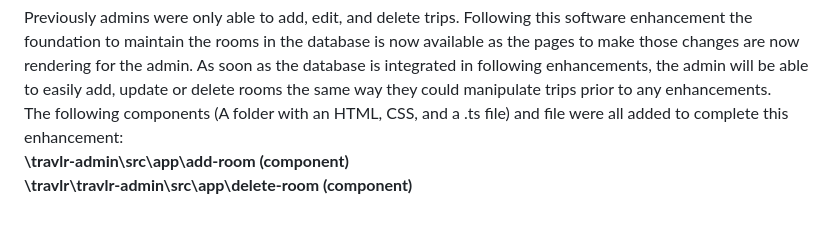
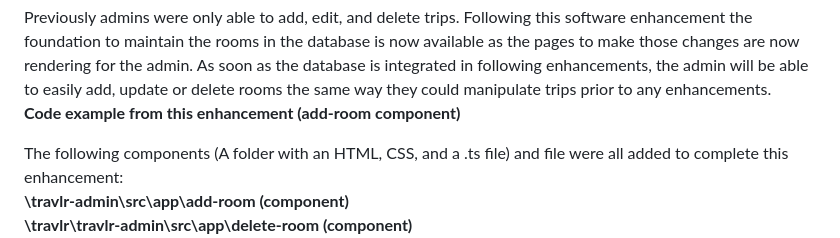
Before and after one commit to JessicaDuft/CS499-Capstone, a Markdown page: README.md, the part around the change. Drawn GitHub-style; blank space fills up the shorter version.

```diff
--- a/README.md
+++ b/README.md
@@ -54,6 +54,9 @@ See the images below for visual documentation of the changes implemented in this
 
  Previously admins were only able to add, edit, and delete trips. Following this software enhancement the foundation to maintain the rooms in the database is now available as the pages to make those changes are now rendering for the admin. As soon as the database is integrated in following enhancements, the admin will be able to easily add, update or delete rooms the same way they could manipulate trips prior to any enhancements.
  <br />
+ **Code example from this enhancement (add-room component)**
+ <br />
+
 The following components (A folder with an HTML, CSS, and a .ts file) and file were all added to complete this enhancement:
 <br />
 **\travlr-admin\src\app\add-room (component)**
```
